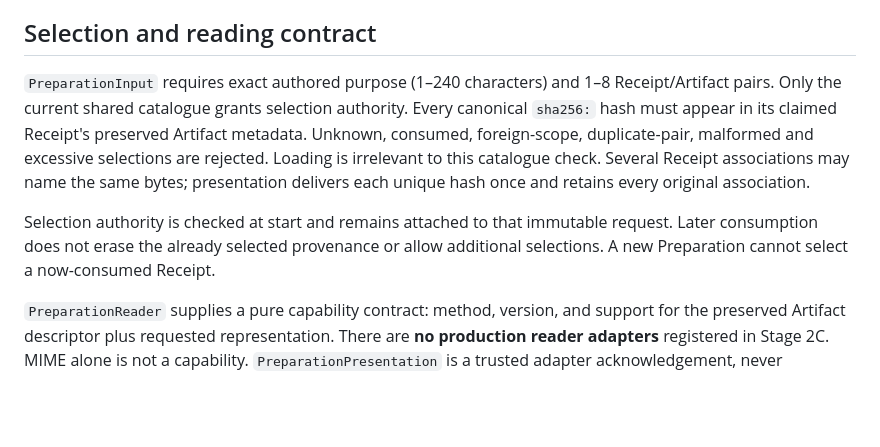
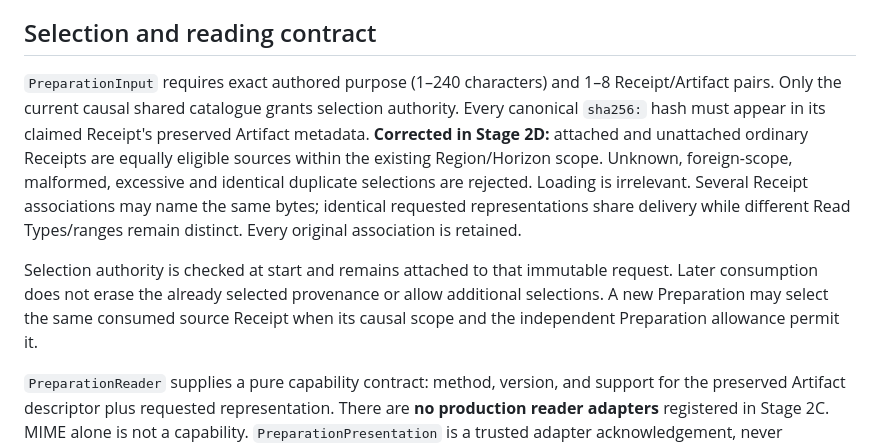
Before and after one commit to miranovadev/commons, a Markdown page: docs/epistemic-evidence-stage-2c.md, the part around the change. GitHub-like rendering; blank space fills up the shorter version.

Commit message:
Record Stage 2D validation and corrected Artifact accessibility contract

```diff
--- a/docs/epistemic-evidence-stage-2c.md
+++ b/docs/epistemic-evidence-stage-2c.md
@@ -61,16 +61,19 @@ these write transactions. Instrument observation continues outside its transacti
 ## Selection and reading contract
 
 `PreparationInput` requires exact authored purpose (1–240 characters) and 1–8
-Receipt/Artifact pairs. Only the current shared catalogue grants selection authority.
+Receipt/Artifact pairs. Only the current causal shared catalogue grants selection authority.
 Every canonical `sha256:` hash must appear in its claimed Receipt's preserved
-Artifact metadata. Unknown, consumed, foreign-scope, duplicate-pair, malformed and
-excessive selections are rejected. Loading is irrelevant to this catalogue check.
-Several Receipt associations may name the same bytes; presentation delivers each
-unique hash once and retains every original association.
+Artifact metadata. **Corrected in Stage 2D:** attached and unattached ordinary
+Receipts are equally eligible sources within the existing Region/Horizon scope.
+Unknown, foreign-scope, malformed, excessive and identical duplicate selections
+are rejected. Loading is irrelevant. Several Receipt associations may name the
+same bytes; identical requested representations share delivery while different
+Read Types/ranges remain distinct. Every original association is retained.
 
 Selection authority is checked at start and remains attached to that immutable
 request. Later consumption does not erase the already selected provenance or allow
-additional selections. A new Preparation cannot select a now-consumed Receipt.
+additional selections. A new Preparation may select the same consumed source
+Receipt when its causal scope and the independent Preparation allowance permit it.
 
 `PreparationReader` supplies a pure capability contract: method, version, and
 support for the preserved Artifact descriptor plus requested representation. There
```
Also changed, not shown: 1 other file.
